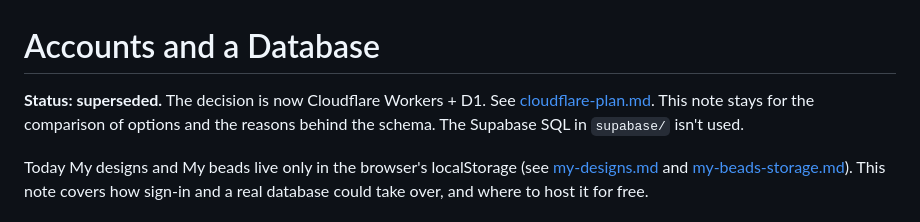
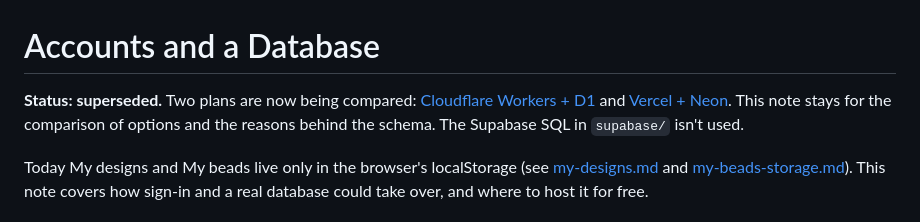
Before and after one commit to pikachupichu25/bead-model, a Markdown page: docs/accounts-and-database.md, the part around the change. GitHub-like rendering.

Commit message:
Plan accounts on Vercel and Neon, and compare with Cloudflare
Co-Authored-By: Claude Opus 5.5 <noreply@anthropic.com>

```diff
--- a/docs/accounts-and-database.md
+++ b/docs/accounts-and-database.md
@@ -1,6 +1,6 @@
 # Accounts and a Database
 
-**Status: superseded.** The decision is now Cloudflare Workers + D1. See [cloudflare-plan.md](cloudflare-plan.md). This note stays for the comparison of options and the reasons behind the schema. The Supabase SQL in `supabase/` isn't used.
+**Status: superseded.** Two plans are now being compared: [Cloudflare Workers + D1](cloudflare-plan.md) and [Vercel + Neon](neon-vercel-plan.md). This note stays for the comparison of options and the reasons behind the schema. The Supabase SQL in `supabase/` isn't used.
 
 Today My designs and My beads live only in the browser's localStorage (see [my-designs.md](my-designs.md) and [my-beads-storage.md](my-beads-storage.md)). This note covers how sign-in and a real database could take over, and where to host it for free.
 
```
Also changed, not shown: docs/neon-vercel-plan.md (added, +142 -0 lines).
